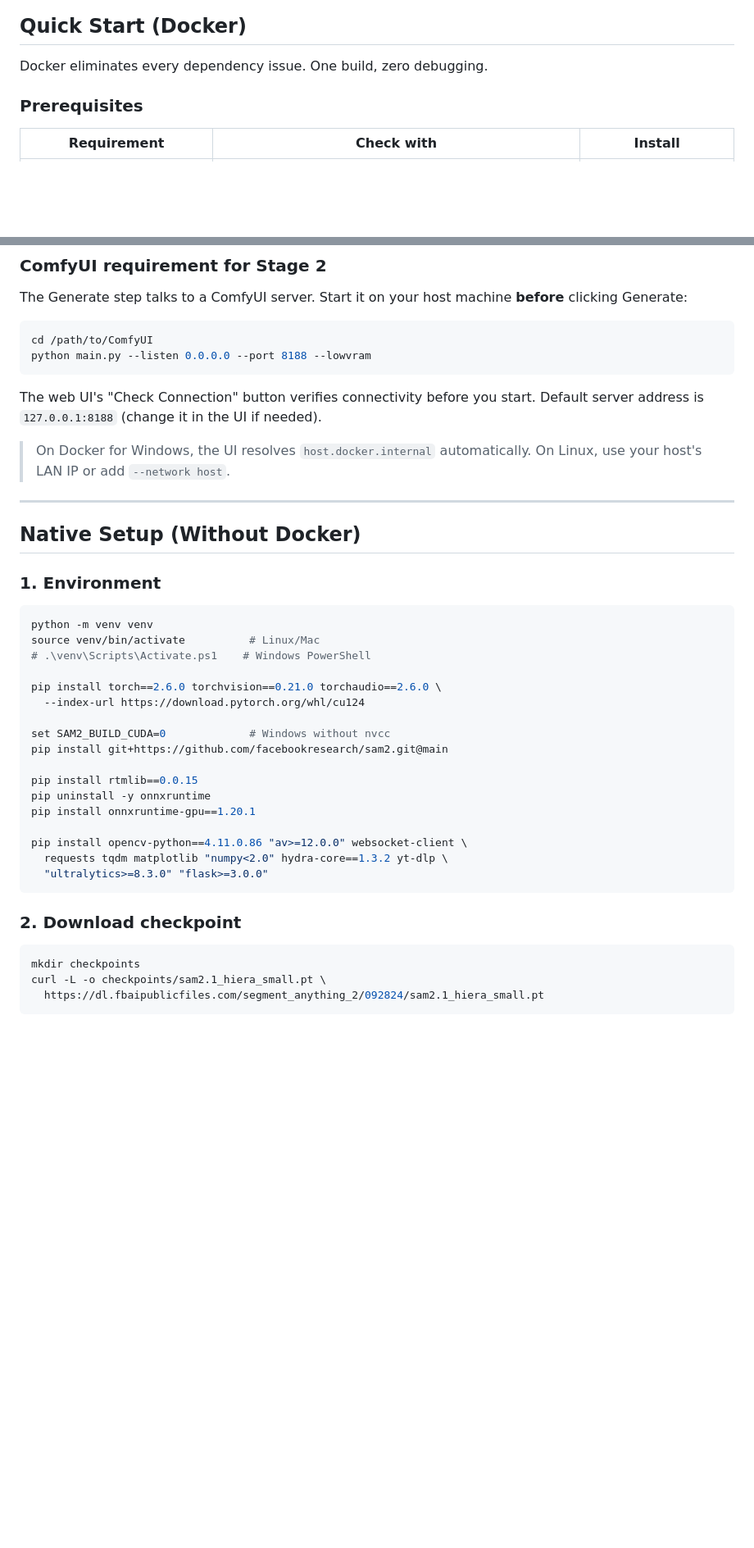
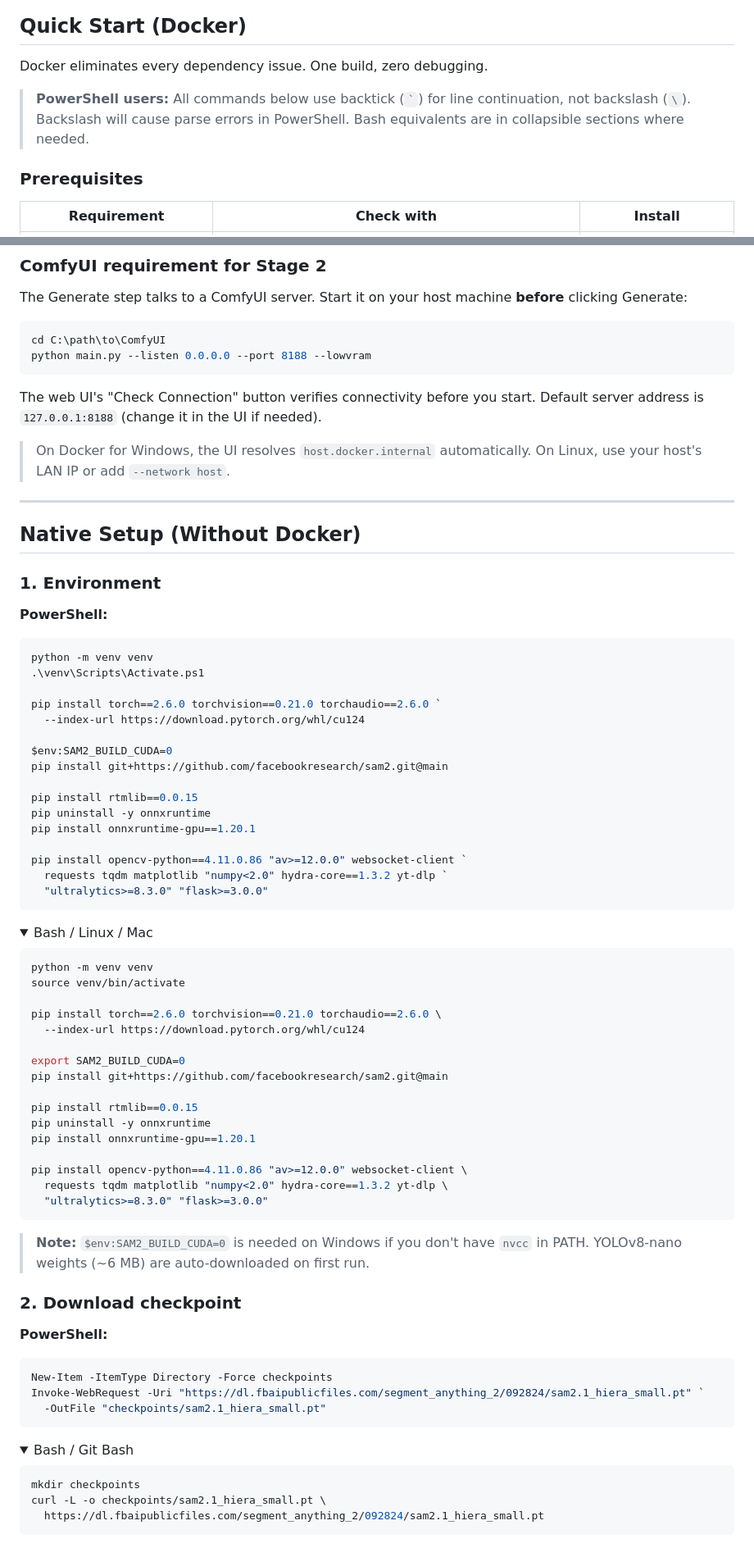
Before and after one commit to nsystema/skate-physics-preserver, a Markdown page: README.md, 2 parts joined by grey strips. Shown at 82% size. Rendered like a GitHub page; folded sections open; blank space fills up the shorter version.

````diff
--- a/README.md
+++ b/README.md
@@ -50,6 +50,8 @@ output/              output/          output/
 
 Docker eliminates every dependency issue. One build, zero debugging.
 
+> **PowerShell users:** All commands below use backtick (`` ` ``) for line continuation, not backslash (`\`). Backslash will cause parse errors in PowerShell. Bash equivalents are in collapsible sections where needed.
+
 ### Prerequisites
 
 | Requirement | Check with | Install |
@@ -136,8 +157,8 @@ YouTube URLs work too: `--video "https://www.youtube.com/watch?v=VIDEO_ID"`
 
 The Generate step talks to a ComfyUI server. Start it on your host machine **before** clicking Generate:
 
-```bash
-cd /path/to/ComfyUI
+```powershell
+cd C:\path\to\ComfyUI
 python main.py --listen 0.0.0.0 --port 8188 --lowvram
 ```
 
@@ -151,15 +172,38 @@ The web UI's "Check Connection" button verifies connectivity before you start. D
 
 ### 1. Environment
 
+**PowerShell:**
+
+```powershell
+python -m venv venv
+.\venv\Scripts\Activate.ps1
+
+pip install torch==2.6.0 torchvision==0.21.0 torchaudio==2.6.0 `
+  --index-url https://download.pytorch.org/whl/cu124
+
+$env:SAM2_BUILD_CUDA=0
+pip install git+https://github.com/facebookresearch/sam2.git@main
+
+pip install rtmlib==0.0.15
+pip uninstall -y onnxruntime
+pip install onnxruntime-gpu==1.20.1
+
+pip install opencv-python==4.11.0.86 "av>=12.0.0" websocket-client `
+  requests tqdm matplotlib "numpy<2.0" hydra-core==1.3.2 yt-dlp `
+  "ultralytics>=8.3.0" "flask>=3.0.0"
+```
+
+<details>
+<summary>Bash / Linux / Mac</summary>
+
 ```bash
 python -m venv venv
-source venv/bin/activate          # Linux/Mac
-# .\venv\Scripts\Activate.ps1    # Windows PowerShell
+source venv/bin/activate
 
 pip install torch==2.6.0 torchvision==0.21.0 torchaudio==2.6.0 \
   --index-url https://download.pytorch.org/whl/cu124
 
-set SAM2_BUILD_CUDA=0             # Windows without nvcc
+export SAM2_BUILD_CUDA=0
 pip install git+https://github.com/facebookresearch/sam2.git@main
 
 pip install rtmlib==0.0.15
@@ -170,8 +214,23 @@ pip install opencv-python==4.11.0.86 "av>=12.0.0" websocket-client \
   requests tqdm matplotlib "numpy<2.0" hydra-core==1.3.2 yt-dlp \
   "ultralytics>=8.3.0" "flask>=3.0.0"
 ```
+</details>
+
+> **Note:** `$env:SAM2_BUILD_CUDA=0` is needed on Windows if you don't have `nvcc` in PATH.
+> YOLOv8-nano weights (~6 MB) are auto-downloaded on first run.
 
 ### 2. Download checkpoint
+
+**PowerShell:**
+
+```powershell
+New-Item -ItemType Directory -Force checkpoints
+Invoke-WebRequest -Uri "https://dl.fbaipublicfiles.com/segment_anything_2/092824/sam2.1_hiera_small.pt" `
+  -OutFile "checkpoints/sam2.1_hiera_small.pt"
+```
+
+<details>
+<summary>Bash / Git Bash</summary>
 
 ```bash
 mkdir checkpoints
````
Also changed, not shown: other parts of README.md (+60 -33 lines).
